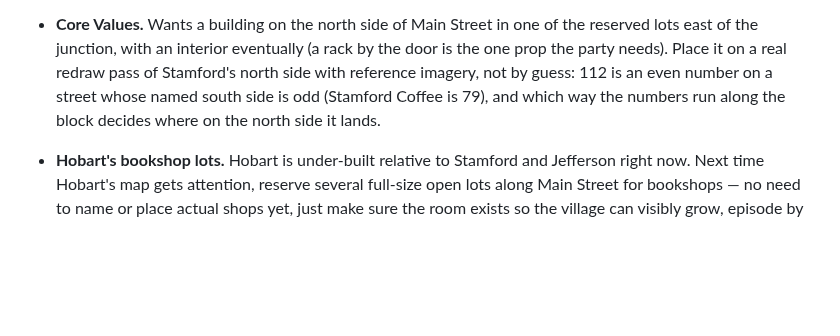
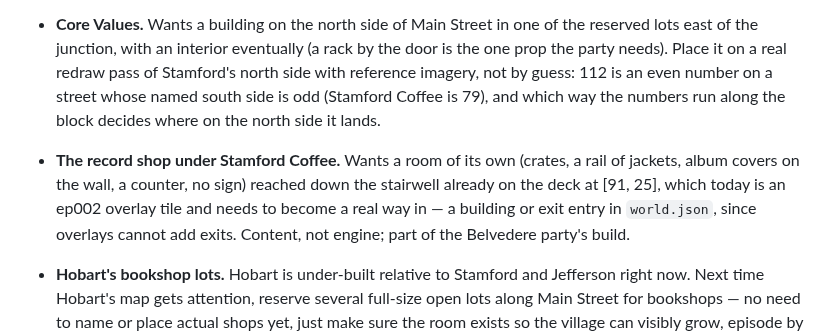
Before and after one commit to TomHennen/mainstreet, a Markdown page: docs/route10-notes.md, the part around one of its changes. Drawn GitHub-style; blank space fills up the shorter version.

```diff
--- a/docs/route10-notes.md
+++ b/docs/route10-notes.md
@@ -320,6 +320,13 @@ than a notes-file guess:
   (Stamford Coffee is 79), and which way the numbers run along the block
   decides where on the north side it lands.
 
+- **The record shop under Stamford Coffee.** Wants a room of its own
+  (crates, a rail of jackets, album covers on the wall, a counter, no sign)
+  reached down the stairwell already on the deck at [91, 25], which today is
+  an ep002 overlay tile and needs to become a real way in — a building or
+  exit entry in `world.json`, since overlays cannot add exits. Content, not
+  engine; part of the Belvedere party's build.
+
 - **Hobart's bookshop lots.** Hobart is under-built relative to Stamford
   and Jefferson right now. Next time Hobart's map gets attention, reserve
   several full-size open lots along Main Street for bookshops — no need to
```
Also changed, not shown: other parts of docs/route10-notes.md (+54 -27 lines), DESIGN.md (+5 -0 lines), docs/route10-bel-party.md (+239 -228 lines).
